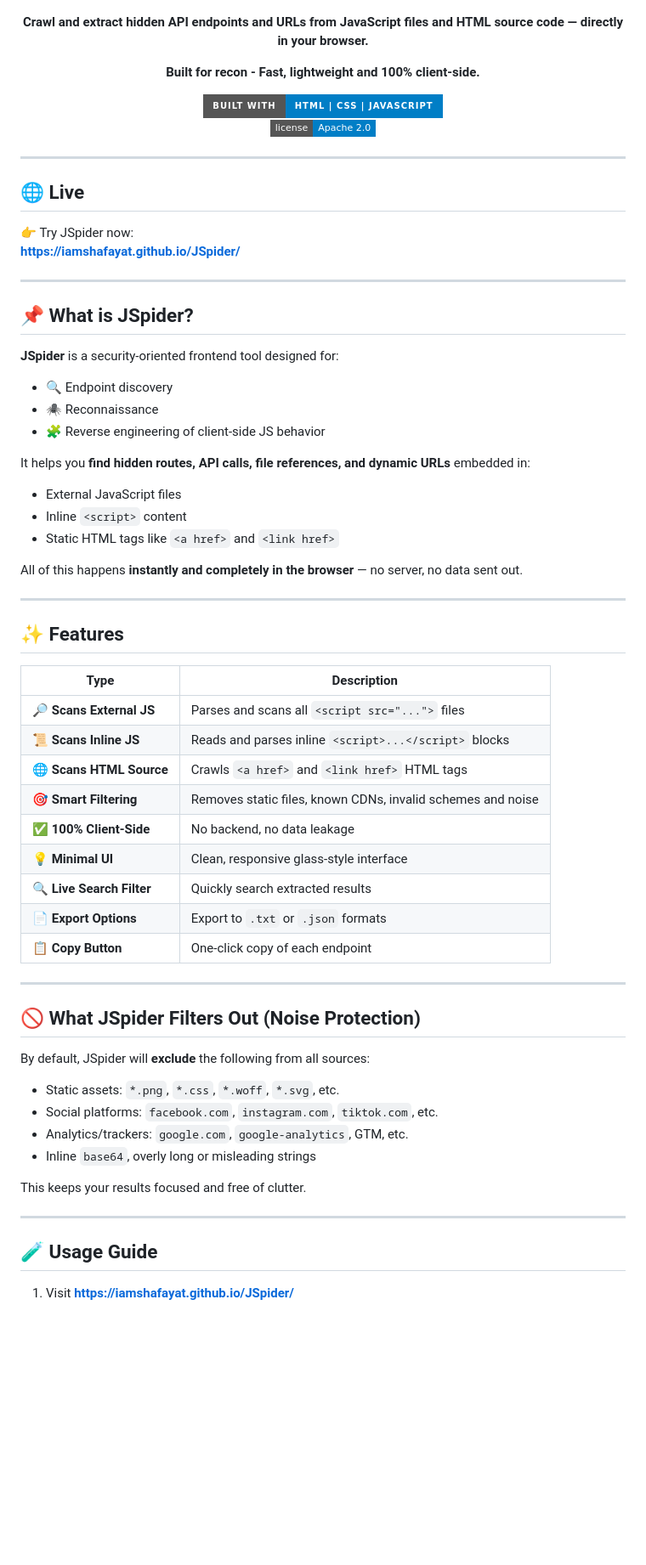
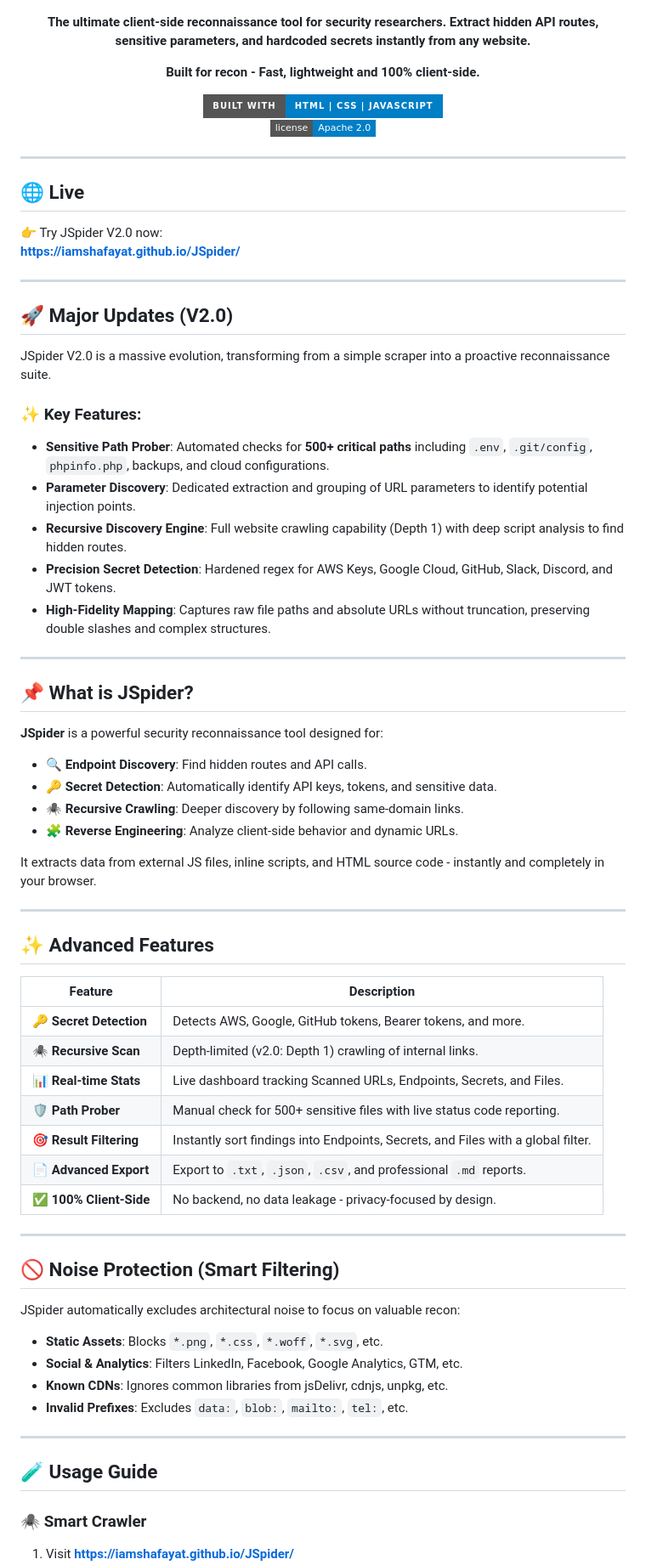
Before and after one commit to iamshafayat/JSpider, a Markdown page: README.md, the part around one of its changes. Shown at 85% size. Drawn GitHub-style; badges without logos; blank space fills up the shorter version.

Commit message:
Revise README for JSpider V2.0 release
Updated README to reflect JSpider V2.0 features and enhancements.

```diff
--- a/README.md
+++ b/README.md
@@ -5,7 +5,7 @@
 
 ![JSpider Interface Screenshot](JSpider-screenshot.png)
 
-**Crawl and extract hidden API endpoints and URLs from JavaScript files and HTML source code — directly in your browser.**
+**The ultimate client-side reconnaissance tool for security researchers. Extract hidden API routes, sensitive parameters, and hardcoded secrets instantly from any website.**
 
 **Built for recon - Fast, lightweight and 100% client-side.**
 
@@ -17,55 +17,60 @@
 
 ## 🌐 Live
 
-👉 Try JSpider now:
+👉 Try JSpider V2.0 now:
 **[https://iamshafayat.github.io/JSpider/](https://iamshafayat.github.io/JSpider/)**
+
+---
+
+## 🚀 Major Updates (V2.0)
+JSpider V2.0 is a massive evolution, transforming from a simple scraper into a proactive reconnaissance suite.
+
+### ✨ Key Features:
+- **Sensitive Path Prober**: Automated checks for **500+ critical paths** including `.env`, `.git/config`, `phpinfo.php`, backups, and cloud configurations.
+- **Parameter Discovery**: Dedicated extraction and grouping of URL parameters to identify potential injection points.
+- **Recursive Discovery Engine**: Full website crawling capability (Depth 1) with deep script analysis to find hidden routes.
+- **Precision Secret Detection**: Hardened regex for AWS Keys, Google Cloud, GitHub, Slack, Discord, and JWT tokens.
+- **High-Fidelity Mapping**: Captures raw file paths and absolute URLs without truncation, preserving double slashes and complex structures.
 
 ---
 
 ## 📌 What is JSpider?
 
-**JSpider** is a security-oriented frontend tool designed for:
-- 🔍 Endpoint discovery
-- 🕷️ Reconnaissance
-- 🧩 Reverse engineering of client-side JS behavior
+**JSpider** is a powerful security reconnaissance tool designed for:
+- 🔍 **Endpoint Discovery**: Find hidden routes and API calls.
+- 🔑 **Secret Detection**: Automatically identify API keys, tokens, and sensitive data.
+- 🕷️ **Recursive Crawling**: Deeper discovery by following same-domain links.
+- 🧩 **Reverse Engineering**: Analyze client-side behavior and dynamic URLs.
 
-It helps you **find hidden routes, API calls, file references, and dynamic URLs** embedded in:
-- External JavaScript files
-- Inline `<script>` content
-- Static HTML tags like `<a href>` and `<link href>`
-
-All of this happens **instantly and completely in the browser** — no server, no data sent out.
+It extracts data from external JS files, inline scripts, and HTML source code - instantly and completely in your browser.
 
 ---
 
-## ✨ Features
+## ✨ Advanced Features
 
-| Type | Description |
+| Feature | Description |
 |------|-------------|
-| 🔎 **Scans External JS** | Parses and scans all `<script src="...">` files |
-| 📜 **Scans Inline JS** | Reads and parses inline `<script>...</script>` blocks |
-| 🌐 **Scans HTML Source** | Crawls `<a href>` and `<link href>` HTML tags |
-| 🎯 **Smart Filtering** | Removes static files, known CDNs, invalid schemes and noise |
-| ✅ **100% Client-Side** | No backend, no data leakage |
-| 💡 **Minimal UI** | Clean, responsive glass-style interface |
-| 🔍 **Live Search Filter** | Quickly search extracted results |
-| 📄 **Export Options** | Export to `.txt` or `.json` formats |
-| 📋 **Copy Button** | One-click copy of each endpoint |
+| 🔑 **Secret Detection** | Detects AWS, Google, GitHub tokens, Bearer tokens, and more. |
+| 🕷️ **Recursive Scan** | Depth-limited (v2.0: Depth 1) crawling of internal links. |
+| 📊 **Real-time Stats** | Live dashboard tracking Scanned URLs, Endpoints, Secrets, and Files. |
+| 🛡️ **Path Prober** | Manual check for 500+ sensitive files with live status code reporting. |
+| 🎯 **Result Filtering** | Instantly sort findings into Endpoints, Secrets, and Files with a global filter. |
+| 📄 **Advanced Export** | Export to `.txt`, `.json`, `.csv`, and professional `.md` reports. |
+| ✅ **100% Client-Side** | No backend, no data leakage - privacy-focused by design. |
 
 ---
 
-## 🚫 What JSpider Filters Out (Noise Protection)
+## 🚫 Noise Protection (Smart Filtering)
 
-By default, JSpider will **exclude** the following from all sources:
-- Static assets: `*.png`, `*.css`, `*.woff`, `*.svg`, etc.
-- Social platforms: `facebook.com`, `instagram.com`, `tiktok.com`, etc.
-- Analytics/trackers: `google.com`, `google-analytics`, GTM, etc.
-- Inline `base64`, overly long or misleading strings
-
-This keeps your results focused and free of clutter.
+JSpider automatically excludes architectural noise to focus on valuable recon:
+- **Static Assets**: Blocks `*.png`, `*.css`, `*.woff`, `*.svg`, etc.
+- **Social & Analytics**: Filters LinkedIn, Facebook, Google Analytics, GTM, etc.
+- **Known CDNs**: Ignores common libraries from jsDelivr, cdnjs, unpkg, etc.
+- **Invalid Prefixes**: Excludes `data:`, `blob:`, `mailto:`, `tel:`, etc.
 
 ---
 
 ## 🧪 Usage Guide
 
+### 🕷️ Smart Crawler
 1. Visit **[https://iamshafayat.github.io/JSpider/](https://iamshafayat.github.io/JSpider/)**
```
Also changed, not shown: other parts of README.md (+19 -42 lines).
